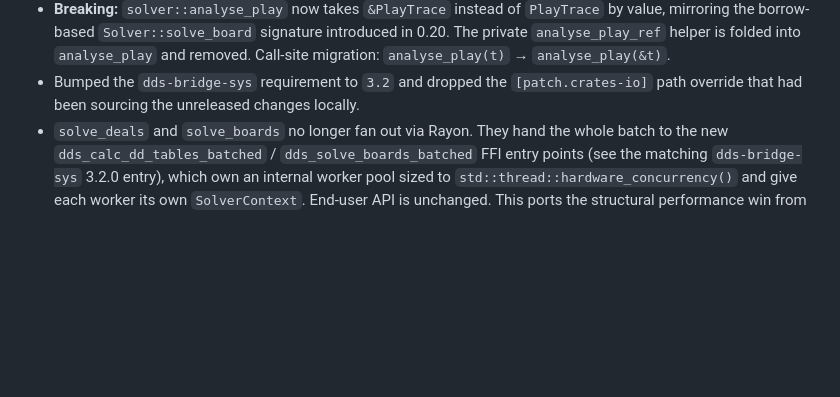
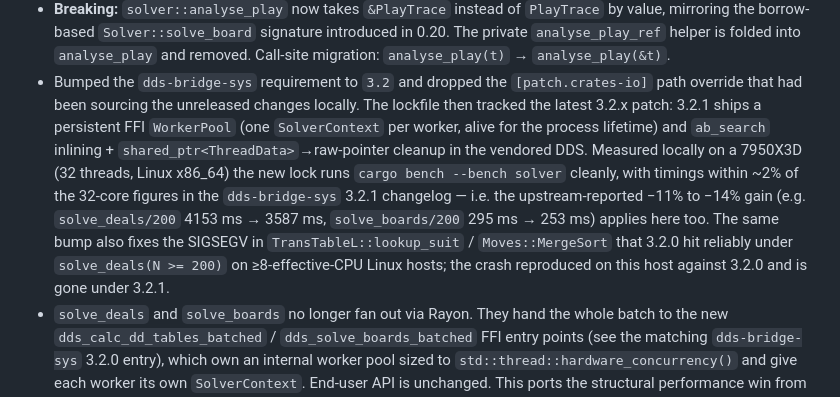
Before and after one commit to jdh8/dds-bridge, a Markdown page: CHANGELOG.md, the part around the change. Rendered like a GitHub page; blank space fills up the shorter version.

Commit message:
Lock dds-bridge-sys to 3.2.1 and note the perf / crash-fix in CHANGELOG
dds-bridge-sys 3.2.1 ships a persistent FFI WorkerPool (one long-lived
SolverContext per worker) and an ab_search inlining +
shared_ptr<ThreadData>→raw-pointer cleanup in the vendored DDS. The
Cargo.toml requirement was already "3.2" so no manifest change is
needed; this commit just amends the [Unreleased] entry in CHANGELOG.md
to record what 3.2.1 brings and the measured impact.

Reproduced 3.2.0's SIGSEGV in TransTableL::lookup_suit /
Moves::MergeSort on this 7950X3D (32 threads, Linux x86_64) — cargo
bench --bench solver crashed mid-solve_deals/32. Re-ran clean on
3.2.1; batched-bench timings (solve_deals/200 3669 ms, solve_boards/200
258 ms) sit within ~2% of the upstream-changelog "after" column, so
the reported -11% to -14% gain applies here too.
cargo test --all-features (32 tests, incl.
solve_deals_large_batch_matches_sequential) passes.

Co-Authored-By: Claude Opus 4.7 (1M context) <noreply@anthropic.com>

```diff
--- a/CHANGELOG.md
+++ b/CHANGELOG.md
@@ -93,7 +93,21 @@ and this project adheres to [Semantic Versioning](https://semver.org/spec/v2.0.0
   `analyse_play(t)` → `analyse_play(&t)`.
 - Bumped the `dds-bridge-sys` requirement to `3.2` and dropped the
   `[patch.crates-io]` path override that had been sourcing the
-  unreleased changes locally.
+  unreleased changes locally. The lockfile then tracked the latest
+  3.2.x patch: 3.2.1 ships a persistent FFI `WorkerPool` (one
+  `SolverContext` per worker, alive for the process lifetime) and
+  `ab_search` inlining + `shared_ptr<ThreadData>`→raw-pointer cleanup
+  in the vendored DDS. Measured locally on a 7950X3D (32 threads,
+  Linux x86_64) the new lock runs `cargo bench --bench solver`
+  cleanly, with timings within ~2% of the 32-core figures in the
+  `dds-bridge-sys` 3.2.1 changelog — i.e. the upstream-reported
+  −11% to −14% gain (e.g. `solve_deals/200` 4153 ms → 3587 ms,
+  `solve_boards/200` 295 ms → 253 ms) applies here too. The same
+  bump also fixes the SIGSEGV in `TransTableL::lookup_suit` /
+  `Moves::MergeSort` that 3.2.0 hit reliably under
+  `solve_deals(N >= 200)` on ≥8-effective-CPU Linux hosts; the
+  crash reproduced on this host against 3.2.0 and is gone under
+  3.2.1.
 - `solve_deals` and `solve_boards` no longer fan out via Rayon. They
   hand the whole batch to the new `dds_calc_dd_tables_batched` /
   `dds_solve_boards_batched` FFI entry points (see the matching
```
